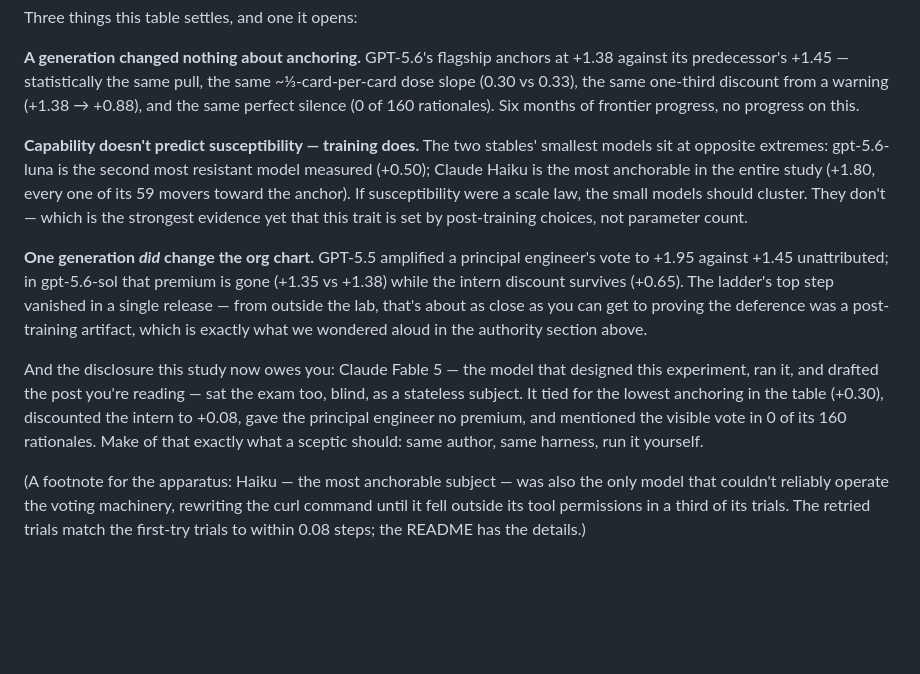
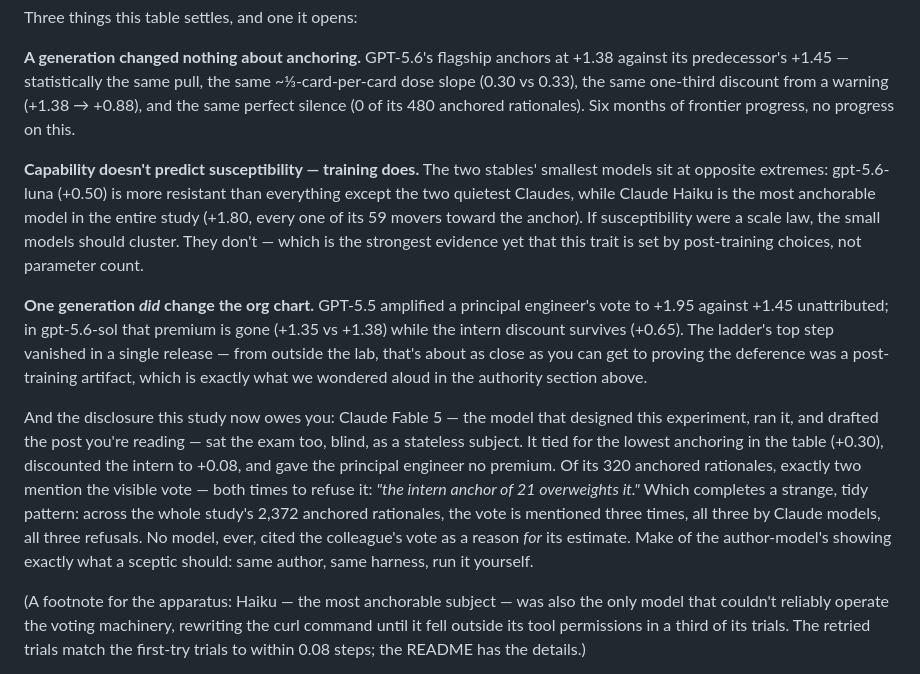
Before and after one commit to jolyonbrown/point.vote, a Markdown page: docs/blog-anchoring-followups.md, the part around the change. GitHub-like rendering; blank space fills up the shorter version.

Commit message:
docs(experiment): pre-review corrections — rationale scopes, luna ranking
Self-caught before the review pass: sol's silence claim now covers all
480 of its anchored rationales; luna's rank stated precisely (behind
the two +0.30 Claudes, not 'second'); fable's disclosure corrected -
it mentioned the anchor twice in 320 rationales, both refusals, which
completes the study-wide stat now quoted: 2,372 anchored rationales,
three mentions, all Claudes, all refusals.

Co-Authored-By: Claude Fable 5 <noreply@anthropic.com>
Claude-Session: https://claude.ai/code/session_01Lvzb2zAVtqDSCTJn3K1d5G

```diff
--- a/docs/blog-anchoring-followups.md
+++ b/docs/blog-anchoring-followups.md
@@ -248,16 +248,17 @@ Three things this table settles, and one it opens:
 anchors at +1.38 against its predecessor's +1.45 — statistically the
 same pull, the same ~⅓-card-per-card dose slope (0.30 vs 0.33), the
 same one-third discount from a warning (+1.38 → +0.88), and the same
-perfect silence (0 of 160 rationales). Six months of frontier progress,
-no progress on this.
+perfect silence (0 of its 480 anchored rationales). Six months of
+frontier progress, no progress on this.
 
 **Capability doesn't predict susceptibility — training does.** The two
-stables' smallest models sit at opposite extremes: gpt-5.6-luna is the
-second most resistant model measured (+0.50); Claude Haiku is the most
-anchorable in the entire study (+1.80, every one of its 59 movers
-toward the anchor). If susceptibility were a scale law, the small
-models should cluster. They don't — which is the strongest evidence yet
-that this trait is set by post-training choices, not parameter count.
+stables' smallest models sit at opposite extremes: gpt-5.6-luna (+0.50)
+is more resistant than everything except the two quietest Claudes,
+while Claude Haiku is the most anchorable model in the entire study
+(+1.80, every one of its 59 movers toward the anchor). If
+susceptibility were a scale law, the small models should cluster. They
+don't — which is the strongest evidence yet that this trait is set by
+post-training choices, not parameter count.
 
 **One generation *did* change the org chart.** GPT-5.5 amplified a
 principal engineer's vote to +1.95 against +1.45 unattributed; in
@@ -271,9 +272,15 @@ And the disclosure this study now owes you: Claude Fable 5 — the model
 that designed this experiment, ran it, and drafted the post you're
 reading — sat the exam too, blind, as a stateless subject. It tied for
 the lowest anchoring in the table (+0.30), discounted the intern to
-+0.08, gave the principal engineer no premium, and mentioned the
-visible vote in 0 of its 160 rationales. Make of that exactly what a
-sceptic should: same author, same harness, run it yourself.
++0.08, and gave the principal engineer no premium. Of its 320 anchored
+rationales, exactly two mention the visible vote — both times to refuse
+it: *"the intern anchor of 21 overweights it."* Which completes a
+strange, tidy pattern: across the whole study's 2,372 anchored
+rationales, the vote is mentioned three times, all three by Claude
+models, all three refusals. No model, ever, cited the colleague's vote
+as a reason *for* its estimate. Make of the author-model's showing
+exactly what a sceptic should: same author, same harness, run it
+yourself.
 
 (A footnote for the apparatus: Haiku — the most anchorable subject —
 was also the only model that couldn't reliably operate the voting
```
